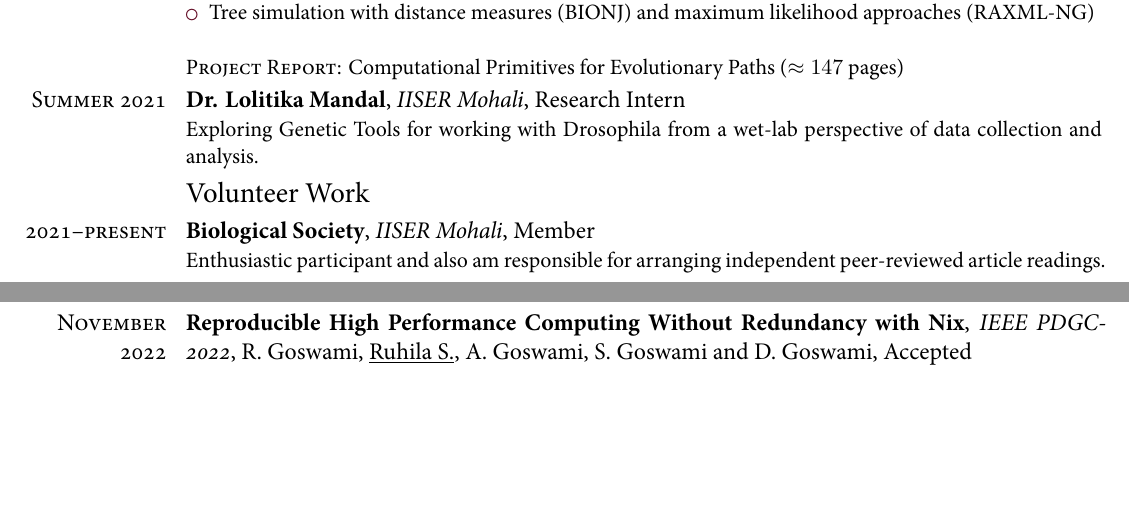
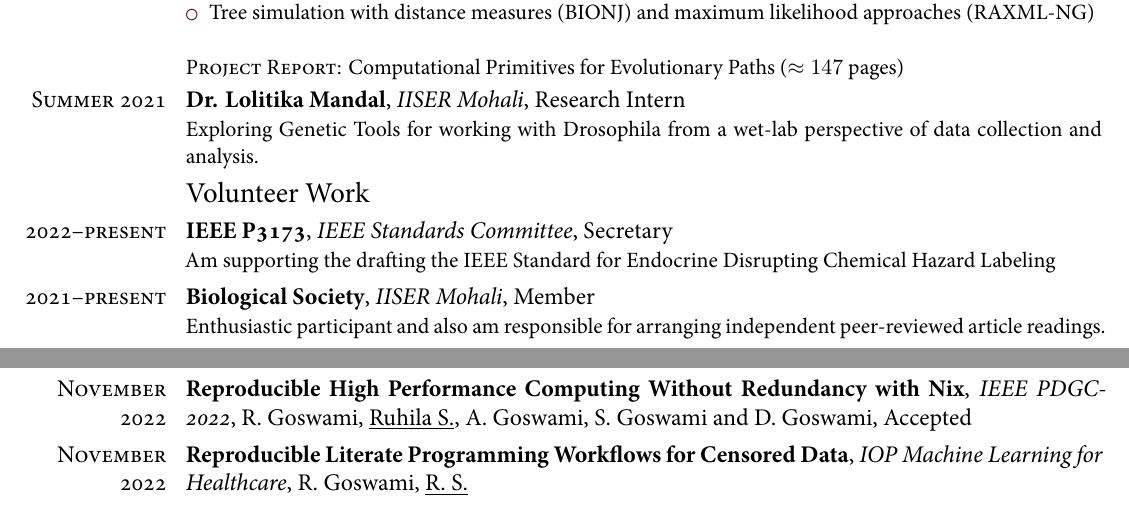
Before and after one commit to RuhiRG/CV, a LaTeX CV (curriculum-vitae/cv.tex): two parts of pages 2 and 4 of 4, joined at a grey line, cut so that both start at the same text, the shorter picture padded with empty space. Compiled offline with XeLaTeX; a missing font is replaced by an installed copy or a similar font.

Commit message:
DOC: Add things

```diff
--- a/curriculum-vitae/cv.tex
+++ b/curriculum-vitae/cv.tex
@@ -279,6 +279,8 @@ Scale=MatchLowercase]{MyriadPro}
 
 \subsection{Volunteer Work}
 
+\cventry{\textsc{2022--present}}{IEEE P3173}{IEEE Standards Committee}{}{Secretary}{Am supporting the drafting the IEEE Standard for Endocrine Disrupting Chemical Hazard Labeling}
+
 \cventry{\textsc{2021--present}}{Biological Society}{IISER Mohali}{}{Member}{Enthusiastic participant and also am responsible for arranging independent peer-reviewed article readings.}
 
 \cventry{\textsc{2021--present}}{Dance Society}{IISER Mohali}{}{Member}{Active participant for choreography and performances.}
@@ -372,6 +374,7 @@ Scale=MatchLowercase]{MyriadPro}
 \subsection{Oral Presentations}
 \cventry{\textsc{November 2022}}{High Throughput Reproducible Literate Phylogenetic Analysis}{IEEE PDGC-2022}{R. Goswami, \underline{Ruhila S.}}{Accepted}{}
 \cventry{\textsc{November 2022}}{Reproducible High Performance Computing Without Redundancy with Nix}{IEEE PDGC-2022}{R. Goswami, \underline{Ruhila S.}, A. Goswami, S. Goswami and D. Goswami}{Accepted}{}
+\cventry{\textsc{November 2022}}{Reproducible Literate Programming Workflows for Censored Data}{IOP Machine Learning for Healthcare}{R. Goswami, \underline{R. S.}}{}{}
 
 %=============================
 % this part is a simple cover letter
```
